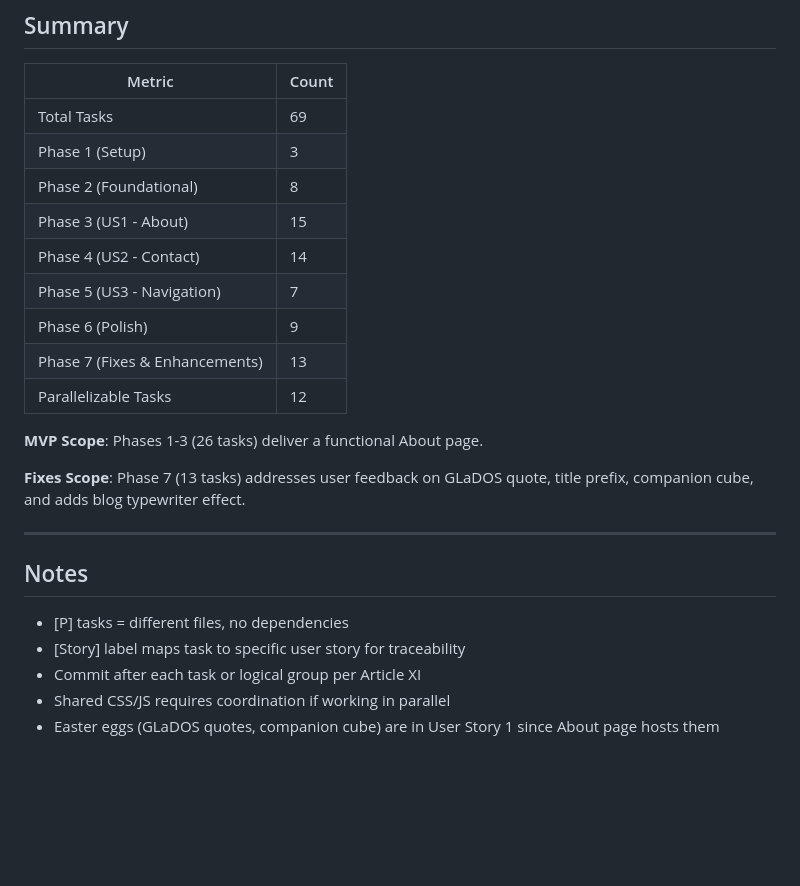
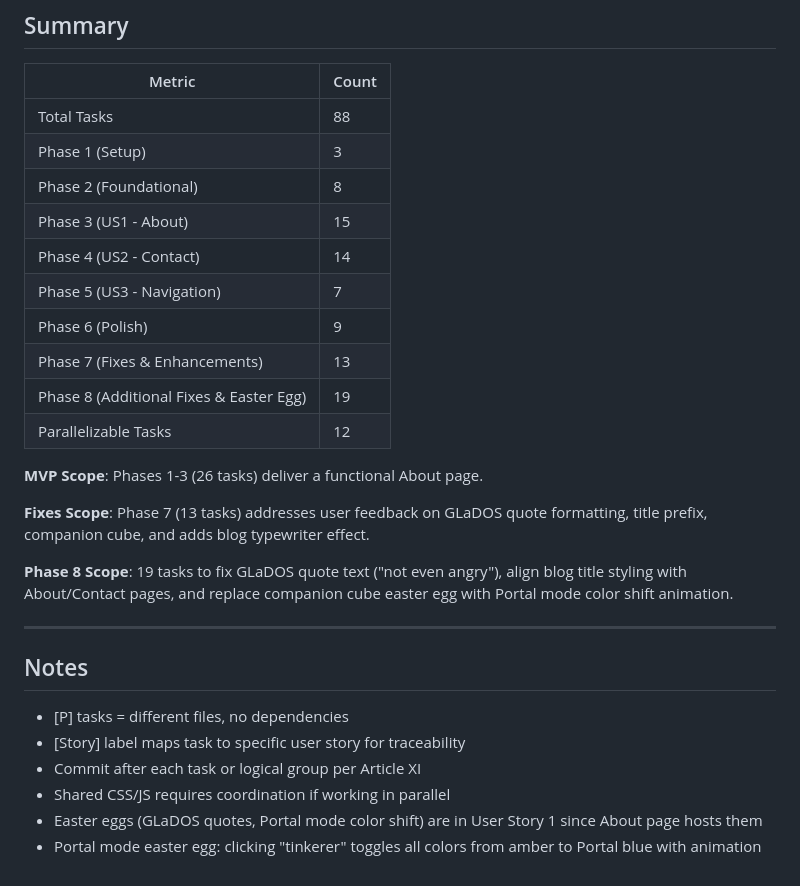
Before and after one commit to JPyke3/pyk.ee, a Markdown page: specs/003-about-contact/tasks.md, the part around one of its changes. GitHub-like rendering; blank space fills up the shorter version.

```diff
--- a/specs/003-about-contact/tasks.md
+++ b/specs/003-about-contact/tasks.md
@@ -250,7 +298,7 @@ Task: "Implement copyToClipboard() function in js/about-contact.js"
 
 | Metric | Count |
 |--------|-------|
-| Total Tasks | 69 |
+| Total Tasks | 88 |
 | Phase 1 (Setup) | 3 |
 | Phase 2 (Foundational) | 8 |
 | Phase 3 (US1 - About) | 15 |
@@ -258,11 +306,14 @@ Task: "Implement copyToClipboard() function in js/about-contact.js"
 | Phase 5 (US3 - Navigation) | 7 |
 | Phase 6 (Polish) | 9 |
 | Phase 7 (Fixes & Enhancements) | 13 |
+| Phase 8 (Additional Fixes & Easter Egg) | 19 |
 | Parallelizable Tasks | 12 |
 
 **MVP Scope**: Phases 1-3 (26 tasks) deliver a functional About page.
 
-**Fixes Scope**: Phase 7 (13 tasks) addresses user feedback on GLaDOS quote, title prefix, companion cube, and adds blog typewriter effect.
+**Fixes Scope**: Phase 7 (13 tasks) addresses user feedback on GLaDOS quote formatting, title prefix, companion cube, and adds blog typewriter effect.
+
+**Phase 8 Scope**: 19 tasks to fix GLaDOS quote text ("not even angry"), align blog title styling with About/Contact pages, and replace companion cube easter egg with Portal mode color shift animation.
 
 ---
 
@@ -272,4 +323,5 @@ Task: "Implement copyToClipboard() function in js/about-contact.js"
 - [Story] label maps task to specific user story for traceability
 - Commit after each task or logical group per Article XI
 - Shared CSS/JS requires coordination if working in parallel
-- Easter eggs (GLaDOS quotes, companion cube) are in User Story 1 since About page hosts them
+- Easter eggs (GLaDOS quotes, Portal mode color shift) are in User Story 1 since About page hosts them
+- Portal mode easter egg: clicking "tinkerer" toggles all colors from amber to Portal blue with animation
```
Also changed, not shown: other parts of specs/003-about-contact/tasks.md (+62 -14 lines), specs/003-about-contact/plan.md (+19 -10 lines).
